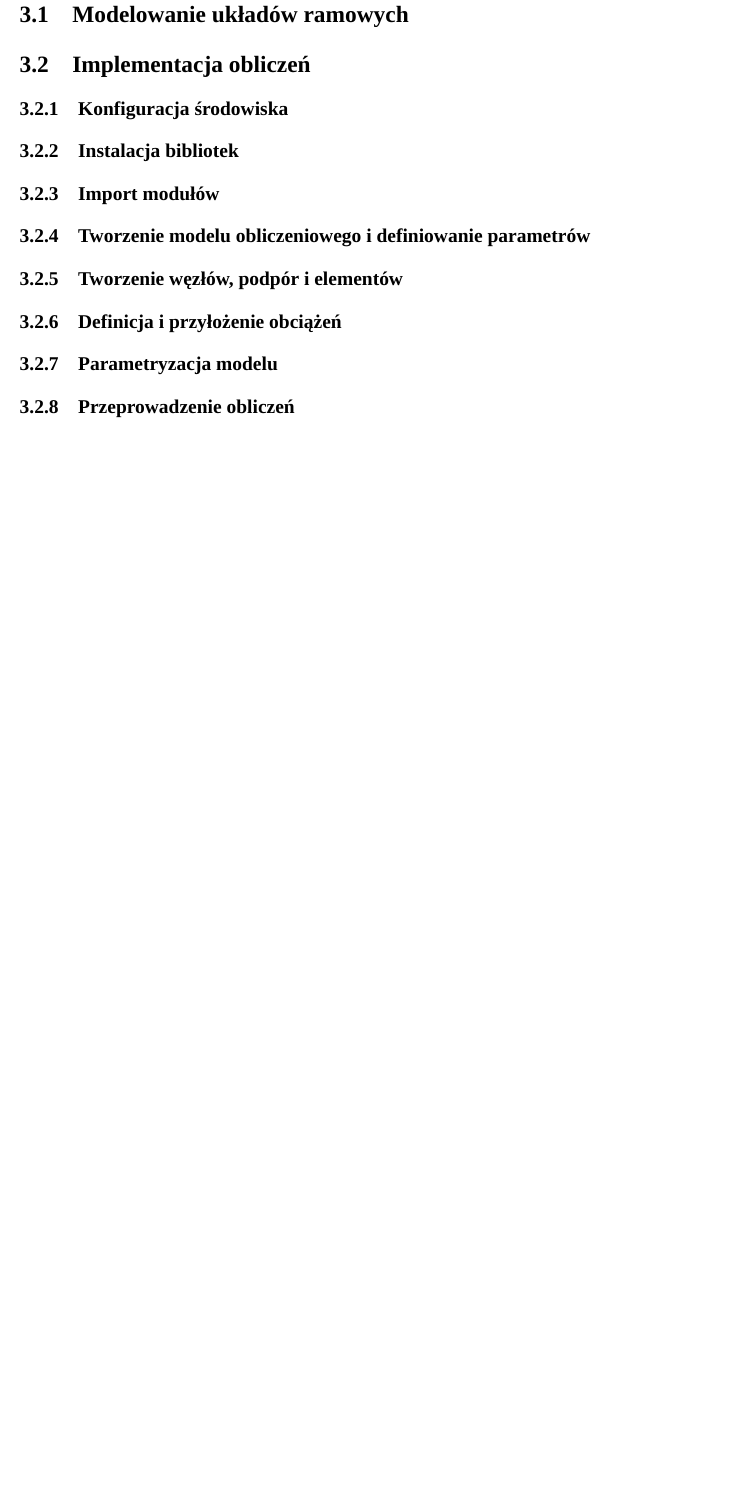
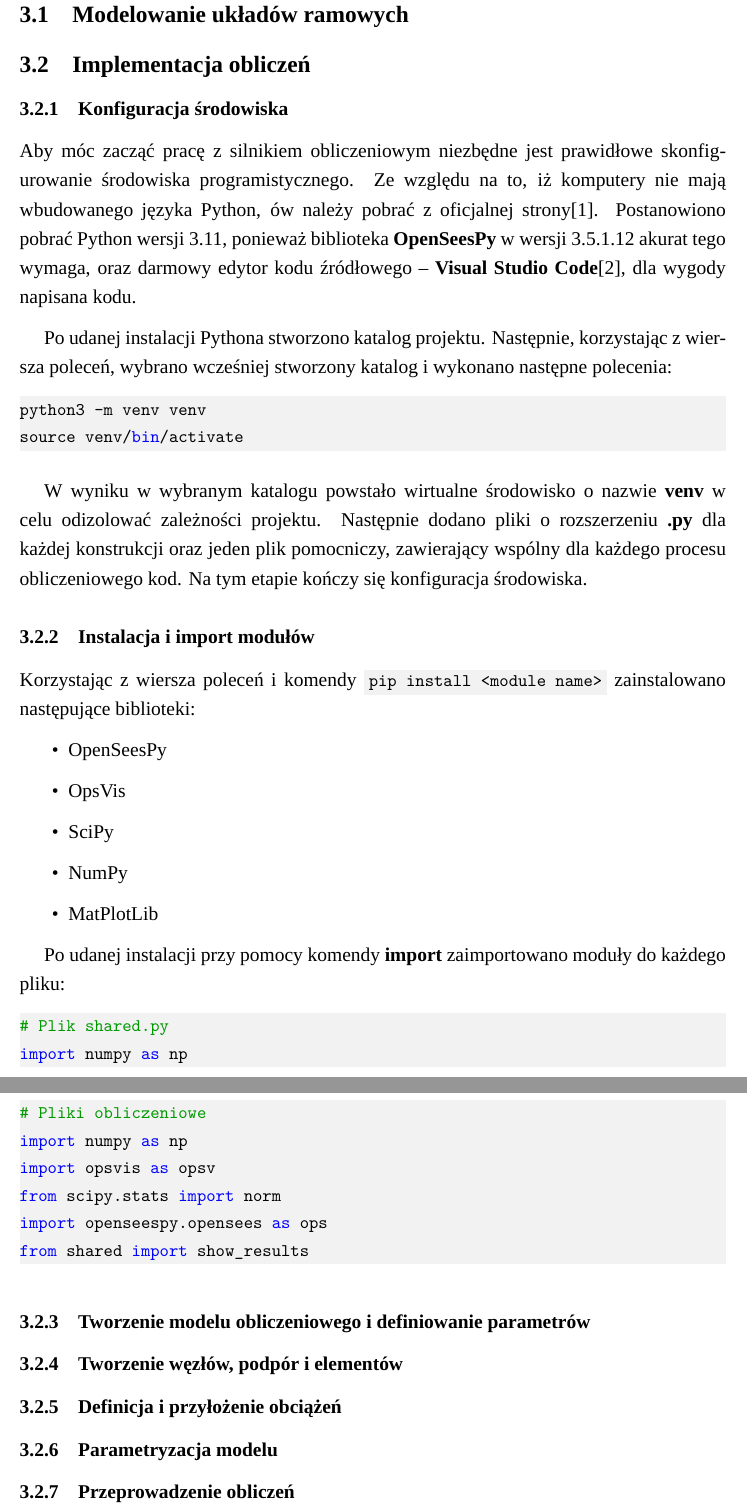
Before and after one commit to japolyak/Engineering, a LaTeX document (src/main.tex, which reads src/chapters/frames.tex, src/styles/code-snipets.sty, src/styles/main.sty): part of page 6 of 7 before the commit and two parts of pages 6 and 7 of 8 after it, the two joined at a grey line, cut so that both start at the same text, the shorter picture padded with empty space. Compiled offline with XeLaTeX; a missing font is replaced by an installed copy or a similar font.

Commit message:
2 SubSubSections about programing

```diff
--- a/src/chapters/frames.tex
+++ b/src/chapters/frames.tex
@@ -5,8 +5,55 @@
 
 \subsection{Implementacja obliczeń}
 \subsubsection{Konfiguracja środowiska}
-        \subsubsection{Instalacja bibliotek}
-        \subsubsection{Import modułów}
+
+Aby móc zacząć pracę z silnikiem obliczeniowym niezbędne jest prawidłowe skonfigurowanie środowiska programistycznego.
+%TODO - add hiperlinks
+Ze względu na to, iż komputery nie mają wbudowanego języka Python, ów należy pobrać z oficjalnej strony[1].
+Postanowiono pobrać Python wersji 3.11, ponieważ biblioteka \textbf{OpenSeesPy} w wersji 3.5.1.12 akurat tego wymaga,
+oraz darmowy edytor kodu źródłowego – \textbf{Visual Studio Code}[2], dla wygody napisana kodu.
+
+Po udanej instalacji Pythona stworzono katalog projektu.
+Następnie, korzystając z wiersza poleceń, wybrano wcześniej stworzony katalog i wykonano następne polecenia:
+
+\begin{lstlisting}
+python3 -m venv venv
+source venv/bin/activate
+\end{lstlisting}
+
+W wyniku w wybranym katalogu powstało wirtualne środowisko o nazwie \textbf{venv} w celu odizolować zależności projektu.
+Następnie dodano pliki o rozszerzeniu \textbf{.py} dla każdej konstrukcji oraz jeden plik pomocniczy, zawierający wspólny
+dla każdego procesu obliczeniowego kod.
+Na tym etapie kończy się konfiguracja środowiska.
+
+\subsubsection{Instalacja i import modułów}
+
+Korzystając z wiersza poleceń i komendy \inlinecode{pip install <module name>} zainstalowano następujące biblioteki:
+
+\begin{itemize}
+    \item OpenSeesPy
+    \item OpsVis
+    \item SciPy
+    \item NumPy
+    \item MatPlotLib
+\end{itemize}
+
+Po udanej instalacji przy pomocy komendy \textbf{import} zaimportowano moduły do każdego pliku:
+
+\begin{lstlisting}
+# Plik shared.py
+import numpy as np
+import matplotlib.pyplot as plt
+\end{lstlisting}
+
+\begin{lstlisting}
+# Pliki obliczeniowe
+import numpy as np
+import opsvis as opsv
+from scipy.stats import norm
+import openseespy.opensees as ops
+from shared import show_results
+\end{lstlisting}
+
 \subsubsection{Tworzenie modelu obliczeniowego i definiowanie parametrów}
 \subsubsection{Tworzenie węzłów, podpór i elementów}
 \subsubsection{Definicja i przyłożenie obciążeń}
--- a/src/styles/code-snipets.sty
+++ b/src/styles/code-snipets.sty
@@ -1,8 +1,10 @@
 \definecolor{dkgreen}{rgb}{0,0.6,0}
 \definecolor{gray}{rgb}{0.5,0.5,0.5}
 \definecolor{mauve}{rgb}{0.58,0,0.82}
+\definecolor{codegray}{rgb}{0.95,0.95,0.95}
 
 \lstset{
+  backgroundcolor=\color{codegray},
   frame=none,
   language=Python,
   aboveskip=3mm,
--- a/src/styles/main.sty
+++ b/src/styles/main.sty
@@ -25,3 +25,5 @@
 
 % prevents Underfull \hbox warnings
 \setlength{\emergencystretch}{5em}
+
+\newcommand{\inlinecode}[1]{\colorbox{codegray}{\lstinline|#1|}}
```
Also changed, not shown: src/chapters/introduction.tex (+6 -6 lines), src/chapters/tools.tex (+0 -5 lines). Lines whose indentation alone changed are shown as unchanged.
